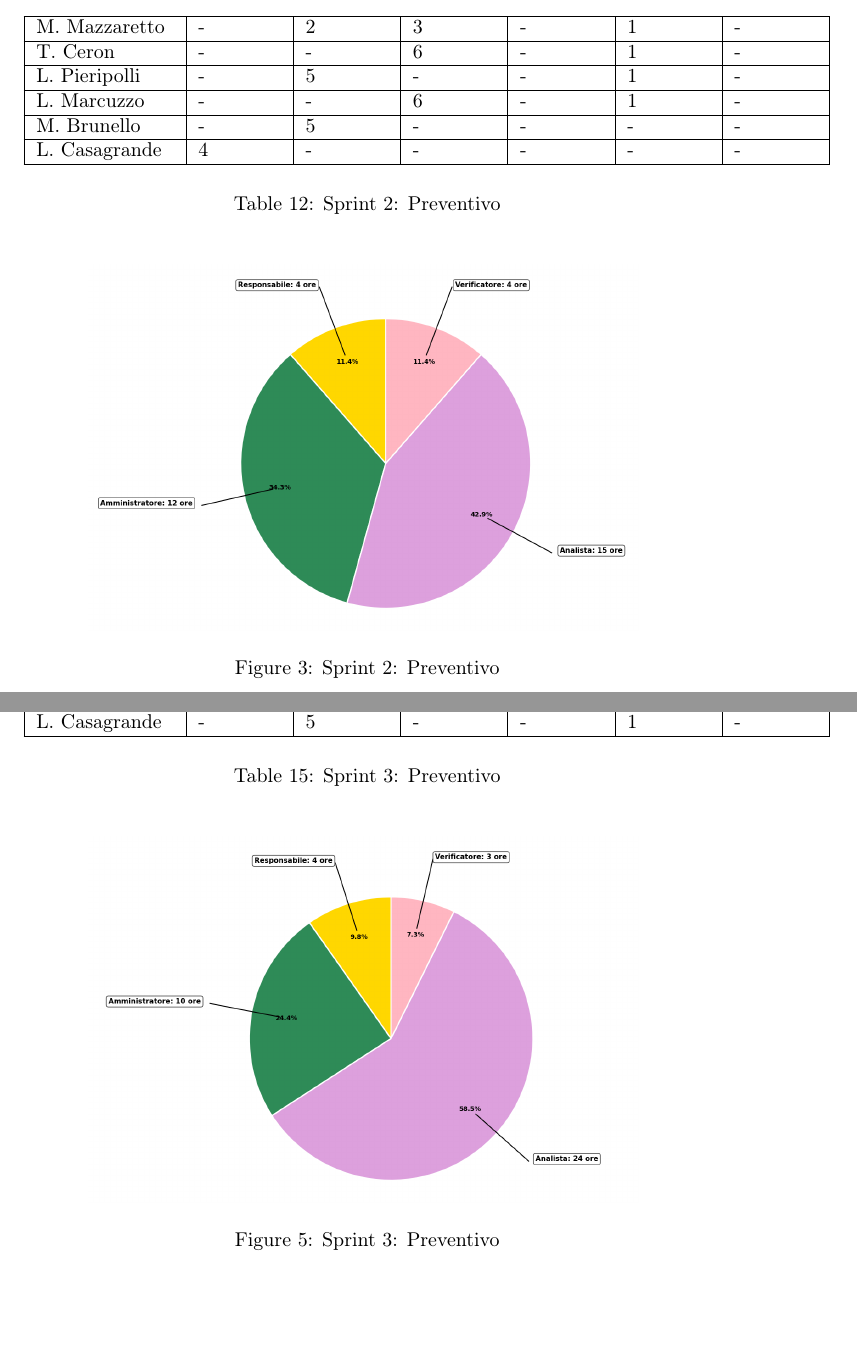
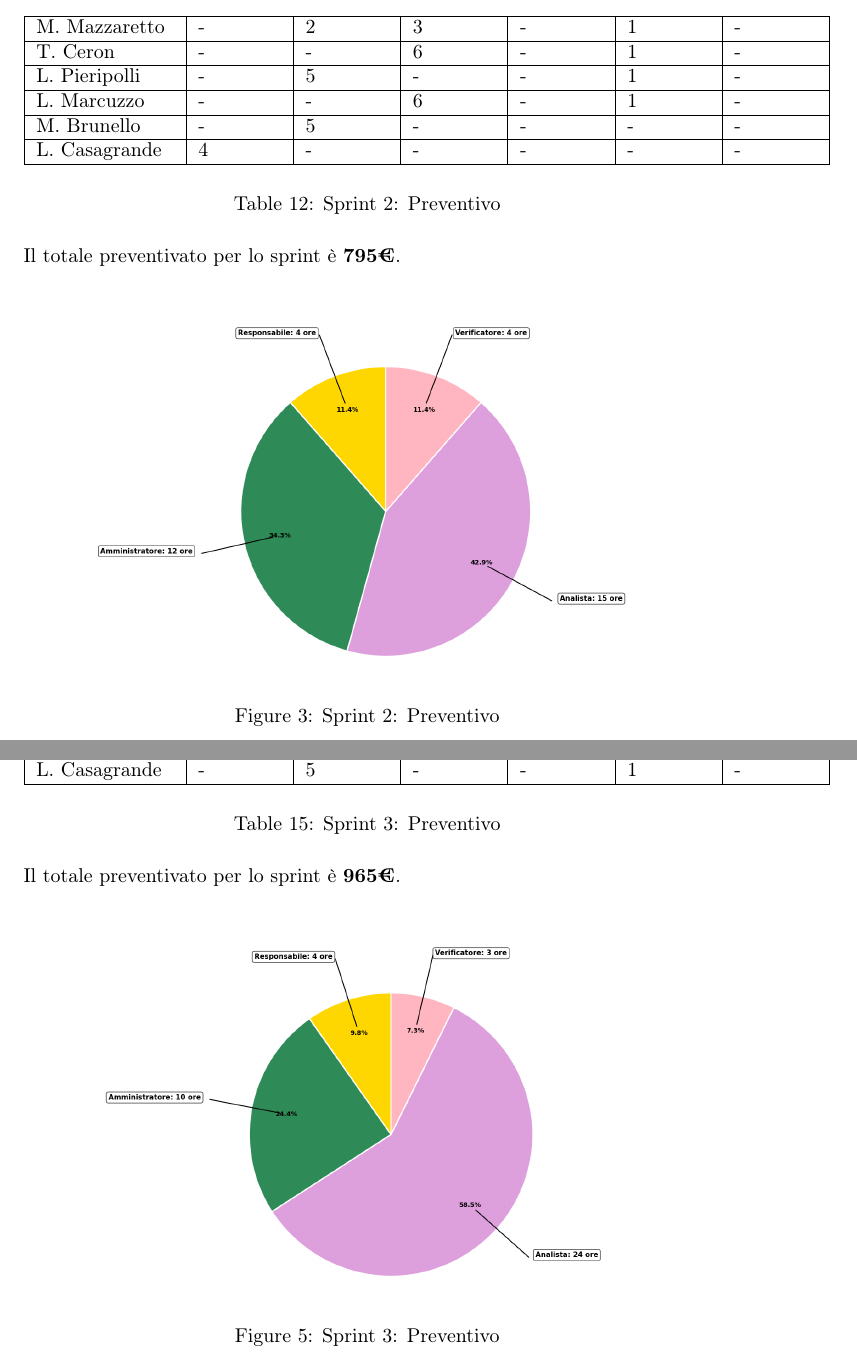
Before and after one commit to NullPointersGroup/Documentazione, a LaTeX document (src/RTB/Documenti Esterni/Piano di Progetto/Piano_di_Progetto.tex, which reads src/RTB/Documenti Esterni/Piano di Progetto/sprint/sprint02.tex, src/RTB/Documenti Esterni/Piano di Progetto/sprint/sprint03.tex): two parts of pages 22 and 27 of 27, joined at a grey line, cut so that both start at the same text, the shorter picture padded with empty space. Compiled offline with pdfLaTeX.

Commit message:
Aggiunta stringa preventivo

```diff
--- a/src/RTB/Documenti Esterni/Piano di Progetto/sprint/sprint02.tex
+++ b/src/RTB/Documenti Esterni/Piano di Progetto/sprint/sprint02.tex
@@ -53,6 +53,8 @@ Si prospetta l'utilizzo delle seguenti risorse:\newpage
 	\end{tabular}
 	\caption{Sprint 2: Preventivo}
 \end{table}
+
+Il totale preventivato per lo sprint è \textbf{795€}.\\
 
 \begin{figure}[H]
 	\centering
--- a/src/RTB/Documenti Esterni/Piano di Progetto/sprint/sprint03.tex
+++ b/src/RTB/Documenti Esterni/Piano di Progetto/sprint/sprint03.tex
@@ -55,6 +55,8 @@ Si prospetta l'utilizzo delle seguenti risorse:\newpage
 	\caption{Sprint 3: Preventivo}
 \end{table}
 
+Il totale preventivato per lo sprint è \textbf{965€}.\\
+
 \begin{figure}[H]
 	\centering
 	\includegraphics[width=0.8\textwidth]{PianoProgetto/sprint03_preventivo}
```
Also changed, not shown: src/RTB/Documenti Esterni/Piano di Progetto/sprint/sprint01.tex (+1 -0 lines).
